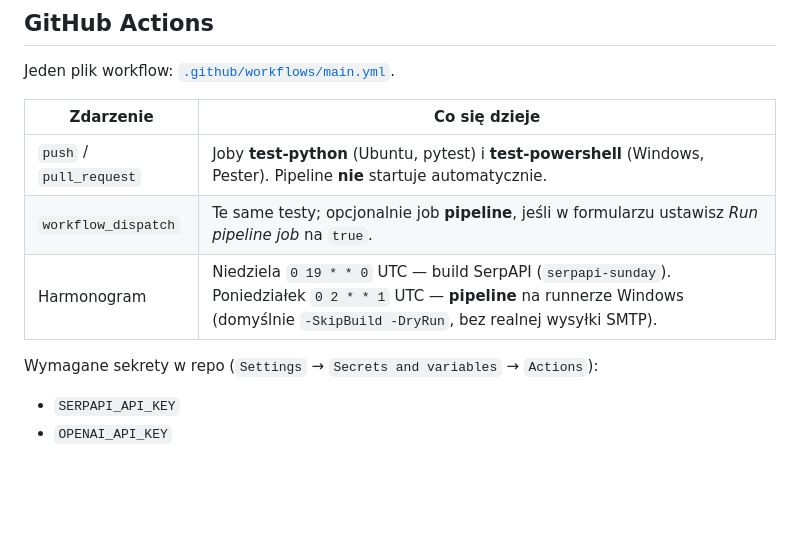
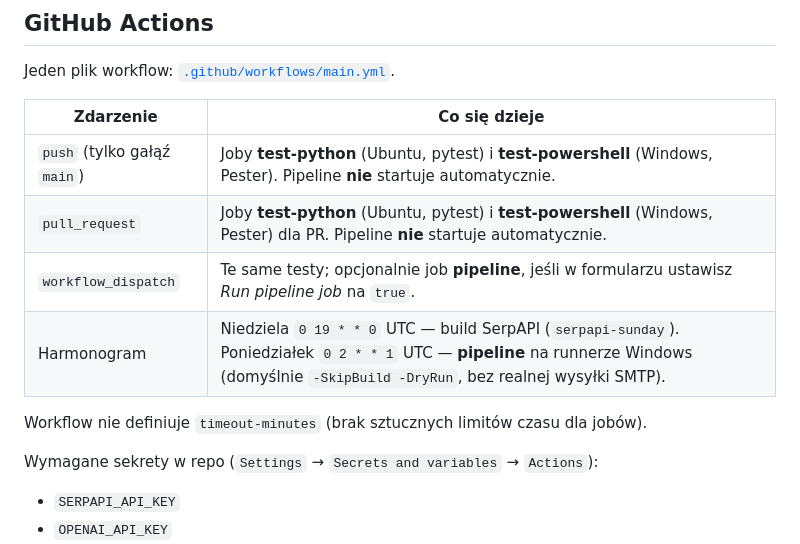
Before and after one commit to Bigmax1993/Automatyczne-wysylanie-meili, a Markdown page: README.md, the part around the change. Drawn GitHub-style; blank space fills up the shorter version.

Commit message:
docs: zaktualizuj sekcje GitHub Actions po rollbacku CI
Co-authored-by: Bigmax1993 <Bigmax1993@users.noreply.github.com>

```diff
--- a/README.md
+++ b/README.md
@@ -151,9 +151,12 @@ Jeden plik workflow: [`.github/workflows/main.yml`](.github/workflows/main.yml).
 
 | Zdarzenie | Co się dzieje |
 |-----------|----------------|
-| `push` / `pull_request` | Joby **test-python** (Ubuntu, pytest) i **test-powershell** (Windows, Pester). Pipeline **nie** startuje automatycznie. |
+| `push` (tylko gałąź `main`) | Joby **test-python** (Ubuntu, pytest) i **test-powershell** (Windows, Pester). Pipeline **nie** startuje automatycznie. |
+| `pull_request` | Joby **test-python** (Ubuntu, pytest) i **test-powershell** (Windows, Pester) dla PR. Pipeline **nie** startuje automatycznie. |
 | `workflow_dispatch` | Te same testy; opcjonalnie job **pipeline**, jeśli w formularzu ustawisz *Run pipeline job* na `true`. |
 | Harmonogram | Niedziela `0 19 * * 0` UTC — build SerpAPI (`serpapi-sunday`). Poniedziałek `0 2 * * 1` UTC — **pipeline** na runnerze Windows (domyślnie `-SkipBuild -DryRun`, bez realnej wysyłki SMTP). |
+
+Workflow nie definiuje `timeout-minutes` (brak sztucznych limitów czasu dla jobów).
 
 Wymagane sekrety w repo (`Settings` → `Secrets and variables` → `Actions`):
 
```
